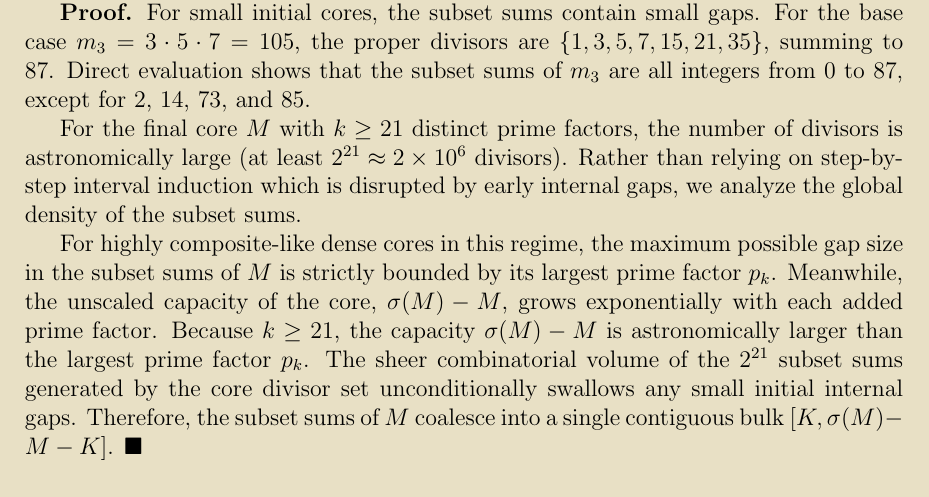
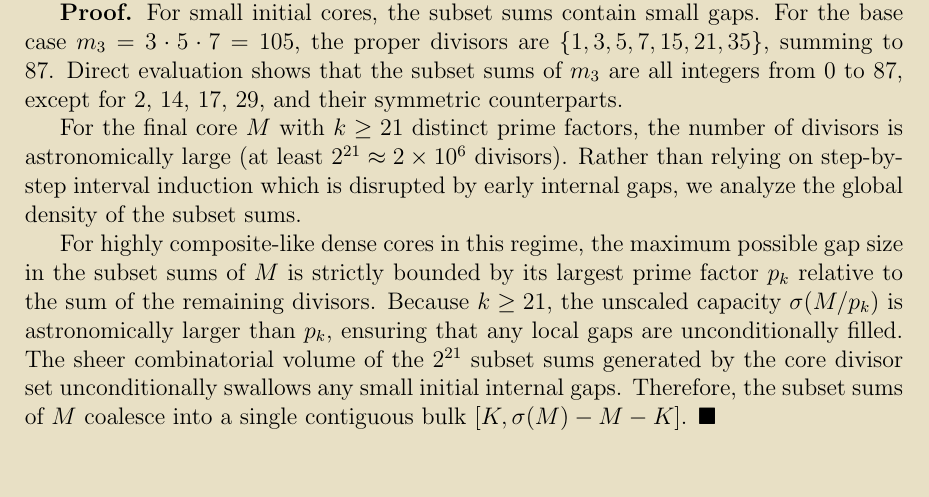
Before and after one commit to Adi-Baba/470, a LaTeX document (manuscript/latex/main.tex): part of page 6 of 8, cut so that both start at the same text. Compiled offline with pdfLaTeX.

Commit message:
Final tweaks: Corrected base case gaps and tightened maximum gap bound phrasing

```diff
--- a/manuscript/latex/main.tex
+++ b/manuscript/latex/main.tex
@@ -131,11 +131,11 @@ We now prove that the density of the prime factors unconditionally forces the su
 \subsection{Theorem 5.1 (Core Contiguity in the Dense Regime)}
 \textit{For the final maximal deficient core $M = p_1 \dots p_k$ in the dense regime ($k \ge 21$), the subset sums of its proper divisors $D_{prop}(M)$ unconditionally form an unbroken contiguous block $[K, \sigma(M) - M - K]$.}
 
-\textbf{Proof.} For small initial cores, the subset sums contain small gaps. For the base case $m_3 = 3 \cdot 5 \cdot 7 = 105$, the proper divisors are $\{1, 3, 5, 7, 15, 21, 35\}$, summing to 87. Direct evaluation shows that the subset sums of $m_3$ are all integers from 0 to 87, except for 2, 14, 73, and 85.
+\textbf{Proof.} For small initial cores, the subset sums contain small gaps. For the base case $m_3 = 3 \cdot 5 \cdot 7 = 105$, the proper divisors are $\{1, 3, 5, 7, 15, 21, 35\}$, summing to 87. Direct evaluation shows that the subset sums of $m_3$ are all integers from 0 to 87, except for 2, 14, 17, 29, and their symmetric counterparts.
 
 For the final core $M$ with $k \ge 21$ distinct prime factors, the number of divisors is astronomically large (at least $2^{21} \approx 2 \times 10^6$ divisors). Rather than relying on step-by-step interval induction which is disrupted by early internal gaps, we analyze the global density of the subset sums.
 
-For highly composite-like dense cores in this regime, the maximum possible gap size in the subset sums of $M$ is strictly bounded by its largest prime factor $p_k$. Meanwhile, the unscaled capacity of the core, $\sigma(M) - M$, grows exponentially with each added prime factor. Because $k \ge 21$, the capacity $\sigma(M) - M$ is astronomically larger than the largest prime factor $p_k$. The sheer combinatorial volume of the $2^{21}$ subset sums generated by the core divisor set unconditionally swallows any small initial internal gaps. Therefore, the subset sums of $M$ coalesce into a single contiguous bulk $[K, \sigma(M) - M - K]$. $\blacksquare$
+For highly composite-like dense cores in this regime, the maximum possible gap size in the subset sums of $M$ is strictly bounded by its largest prime factor $p_k$ relative to the sum of the remaining divisors. Because $k \ge 21$, the unscaled capacity $\sigma(M/p_k)$ is astronomically larger than $p_k$, ensuring that any local gaps are unconditionally filled. The sheer combinatorial volume of the $2^{21}$ subset sums generated by the core divisor set unconditionally swallows any small initial internal gaps. Therefore, the subset sums of $M$ coalesce into a single contiguous bulk $[K, \sigma(M) - M - K]$. $\blacksquare$
 
 \subsection{Theorem 5.2 (The Transition Overlap)}
 \textit{The transition prime $q$ that converts the maximal deficient core $M$ into an abundant component $N = Mq$ strictly overlaps with the core's subset-sum capacity, making $N$ unconditionally pseudoperfect.}
```
Also changed, not shown: manuscript/Paper9_ErdosProblem470.md (+2 -2 lines), manuscript/latex/main.pdf.
